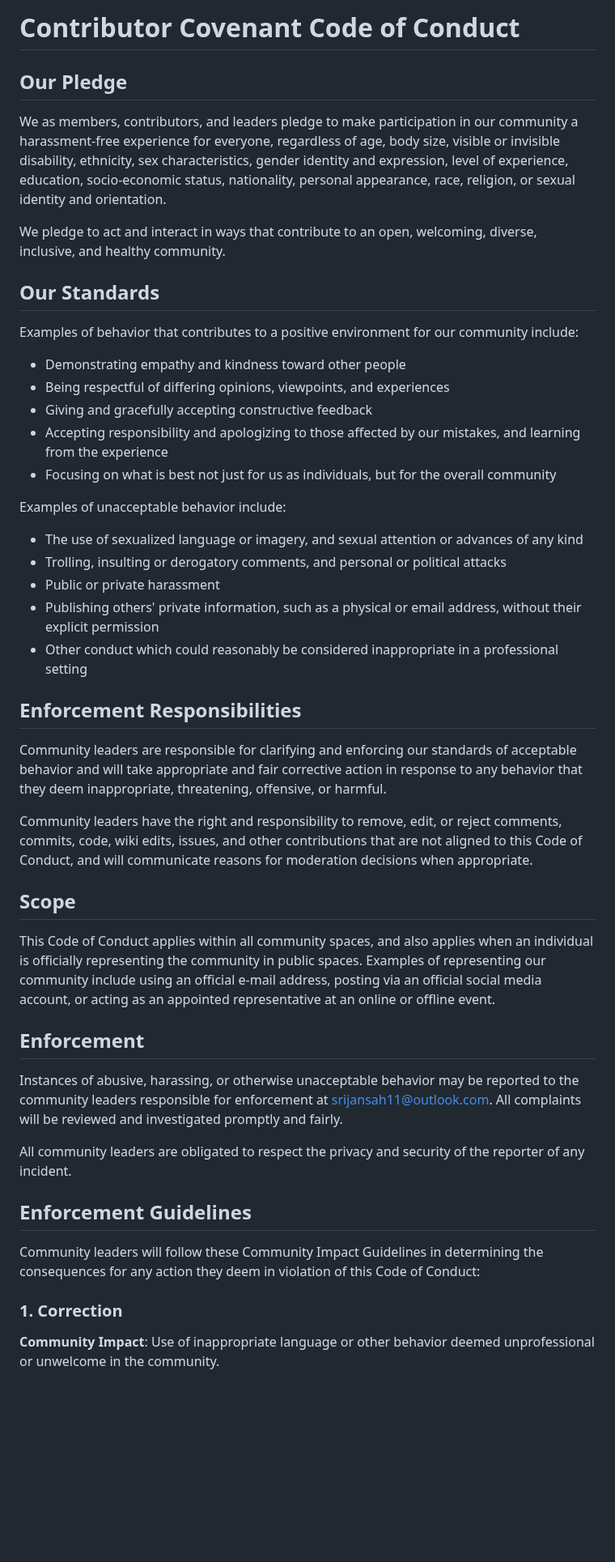
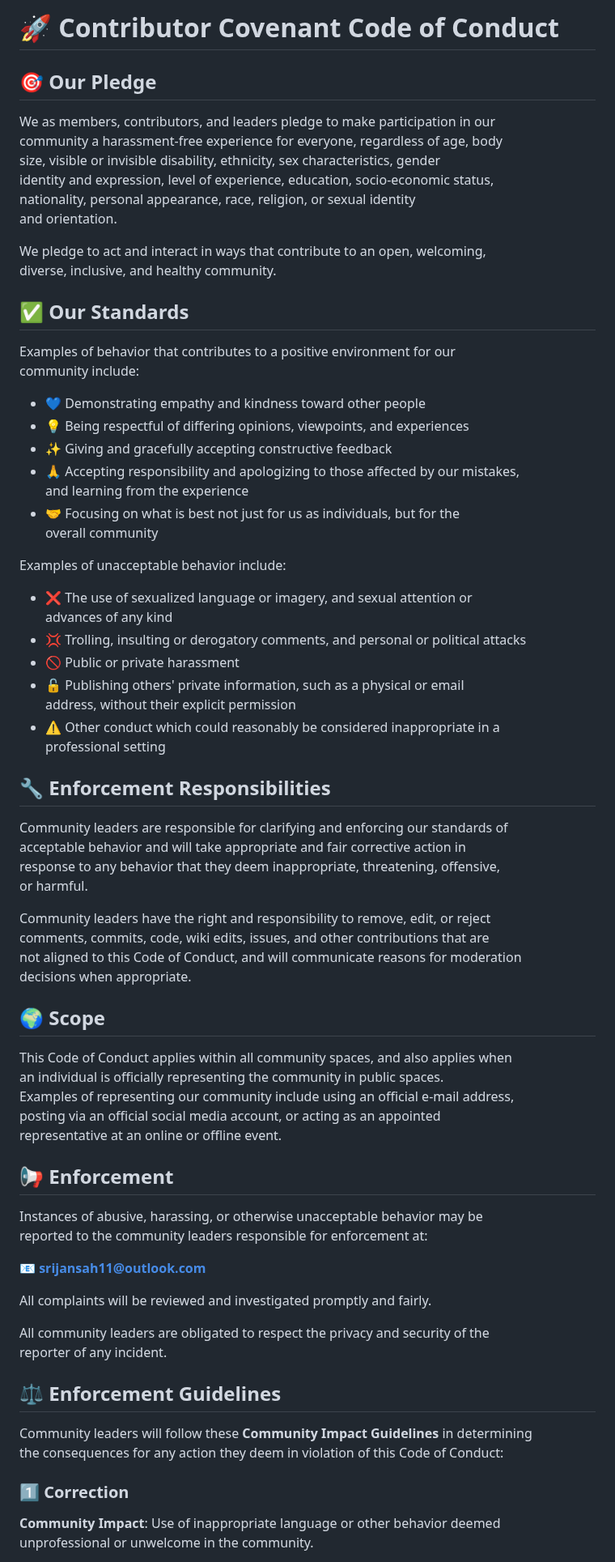
Before and after one commit to Srijan-XI/Srijan-XI, a Markdown page: CODE_OF_CONDUCT.md, the part around one of its changes. Shown at 81% size. Drawn GitHub-style; blank space fills up the shorter version.

```diff
--- a/CODE_OF_CONDUCT.md
+++ b/CODE_OF_CONDUCT.md
@@ -1,6 +1,6 @@
-# Contributor Covenant Code of Conduct
+# 🚀 Contributor Covenant Code of Conduct
 
-## Our Pledge
+## 🎯 Our Pledge
 
 We as members, contributors, and leaders pledge to make participation in our
 community a harassment-free experience for everyone, regardless of age, body
@@ -12,31 +12,31 @@ and orientation.
 We pledge to act and interact in ways that contribute to an open, welcoming,
 diverse, inclusive, and healthy community.
 
-## Our Standards
+## ✅ Our Standards
 
 Examples of behavior that contributes to a positive environment for our
 community include:
 
-* Demonstrating empathy and kindness toward other people
-* Being respectful of differing opinions, viewpoints, and experiences
-* Giving and gracefully accepting constructive feedback
-* Accepting responsibility and apologizing to those affected by our mistakes,
+- 💙 Demonstrating empathy and kindness toward other people
+- 💡 Being respectful of differing opinions, viewpoints, and experiences
+- ✨ Giving and gracefully accepting constructive feedback
+- 🙏 Accepting responsibility and apologizing to those affected by our mistakes,
   and learning from the experience
-* Focusing on what is best not just for us as individuals, but for the
+- 🤝 Focusing on what is best not just for us as individuals, but for the
   overall community
 
 Examples of unacceptable behavior include:
 
-* The use of sexualized language or imagery, and sexual attention or
+- ❌ The use of sexualized language or imagery, and sexual attention or
   advances of any kind
-* Trolling, insulting or derogatory comments, and personal or political attacks
-* Public or private harassment
-* Publishing others' private information, such as a physical or email
+- 💢 Trolling, insulting or derogatory comments, and personal or political attacks
+- 🚫 Public or private harassment
+- 🔓 Publishing others' private information, such as a physical or email
   address, without their explicit permission
-* Other conduct which could reasonably be considered inappropriate in a
+- ⚠️ Other conduct which could reasonably be considered inappropriate in a
   professional setting
 
-## Enforcement Responsibilities
+## 🔧 Enforcement Responsibilities
 
 Community leaders are responsible for clarifying and enforcing our standards of
 acceptable behavior and will take appropriate and fair corrective action in
@@ -48,7 +48,7 @@ comments, commits, code, wiki edits, issues, and other contributions that are
 not aligned to this Code of Conduct, and will communicate reasons for moderation
 decisions when appropriate.
 
-## Scope
+## 🌍 Scope
 
 This Code of Conduct applies within all community spaces, and also applies when
 an individual is officially representing the community in public spaces.
@@ -56,22 +56,24 @@ Examples of representing our community include using an official e-mail address,
 posting via an official social media account, or acting as an appointed
 representative at an online or offline event.
 
-## Enforcement
+## 📢 Enforcement
 
 Instances of abusive, harassing, or otherwise unacceptable behavior may be
-reported to the community leaders responsible for enforcement at
-srijansah11@outlook.com.
+reported to the community leaders responsible for enforcement at:
+
+📧 **[srijansah11@outlook.com](mailto:srijansah11@outlook.com)**
+
 All complaints will be reviewed and investigated promptly and fairly.
 
 All community leaders are obligated to respect the privacy and security of the
 reporter of any incident.
 
-## Enforcement Guidelines
+## ⚖️ Enforcement Guidelines
 
-Community leaders will follow these Community Impact Guidelines in determining
+Community leaders will follow these **Community Impact Guidelines** in determining
 the consequences for any action they deem in violation of this Code of Conduct:
 
-### 1. Correction
+### 1️⃣ Correction
 
 **Community Impact**: Use of inappropriate language or other behavior deemed
 unprofessional or unwelcome in the community.
```
Also changed, not shown: other parts of CODE_OF_CONDUCT.md (+15 -14 lines).
